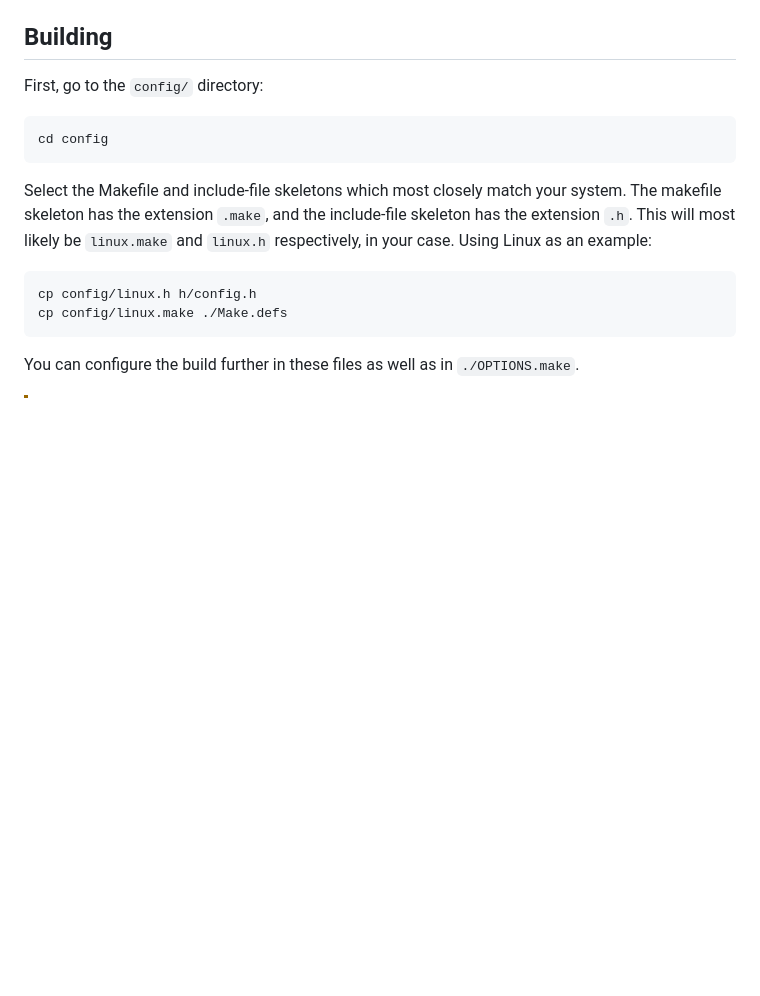
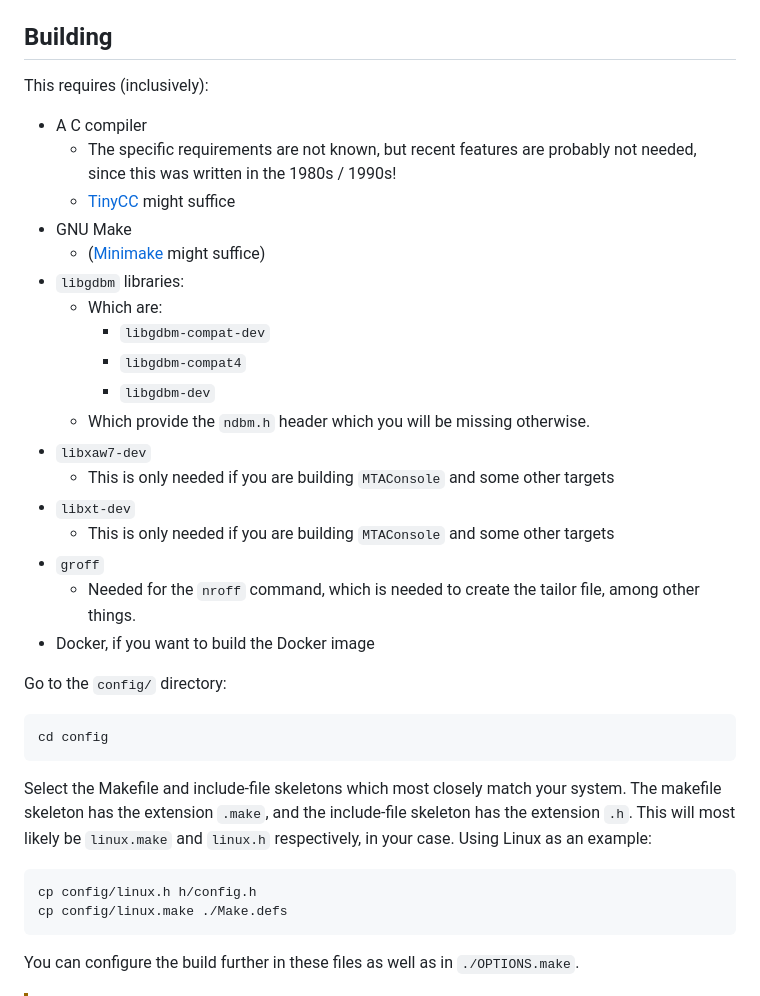
Before and after one commit to Wildboar-Software/pp, a Markdown page: README.md, the part around the change. Rendered like a GitHub page; blank space fills up the shorter version.

Commit message:
doc: clarify build requirements

````diff
--- a/README.md
+++ b/README.md
@@ -116,7 +116,30 @@ configuration as this user.
 
 ## Building
 
-First, go to the `config/` directory:
+This requires (inclusively):
+
+- A C compiler
+  - The specific requirements are not known, but recent features are probably
+    not needed, since this was written in the 1980s / 1990s!
+  - [TinyCC](https://repo.or.cz/w/tinycc.git) might suffice
+- GNU Make
+  - ([Minimake](https://github.com/waltje/MiniMake) might suffice)
+- `libgdbm` libraries:
+  - Which are:
+    - `libgdbm-compat-dev`
+    - `libgdbm-compat4`
+    - `libgdbm-dev`
+  - Which provide the `ndbm.h` header which you will be missing otherwise.
+- `libxaw7-dev`
+  - This is only needed if you are building `MTAConsole` and some other targets
+- `libxt-dev`
+  - This is only needed if you are building `MTAConsole` and some other targets
+- `groff`
+  - Needed for the `nroff` command, which is needed to create the tailor file,
+    among other things.
+- Docker, if you want to build the Docker image
+
+Go to the `config/` directory:
 
 ```bash
 cd config
````
